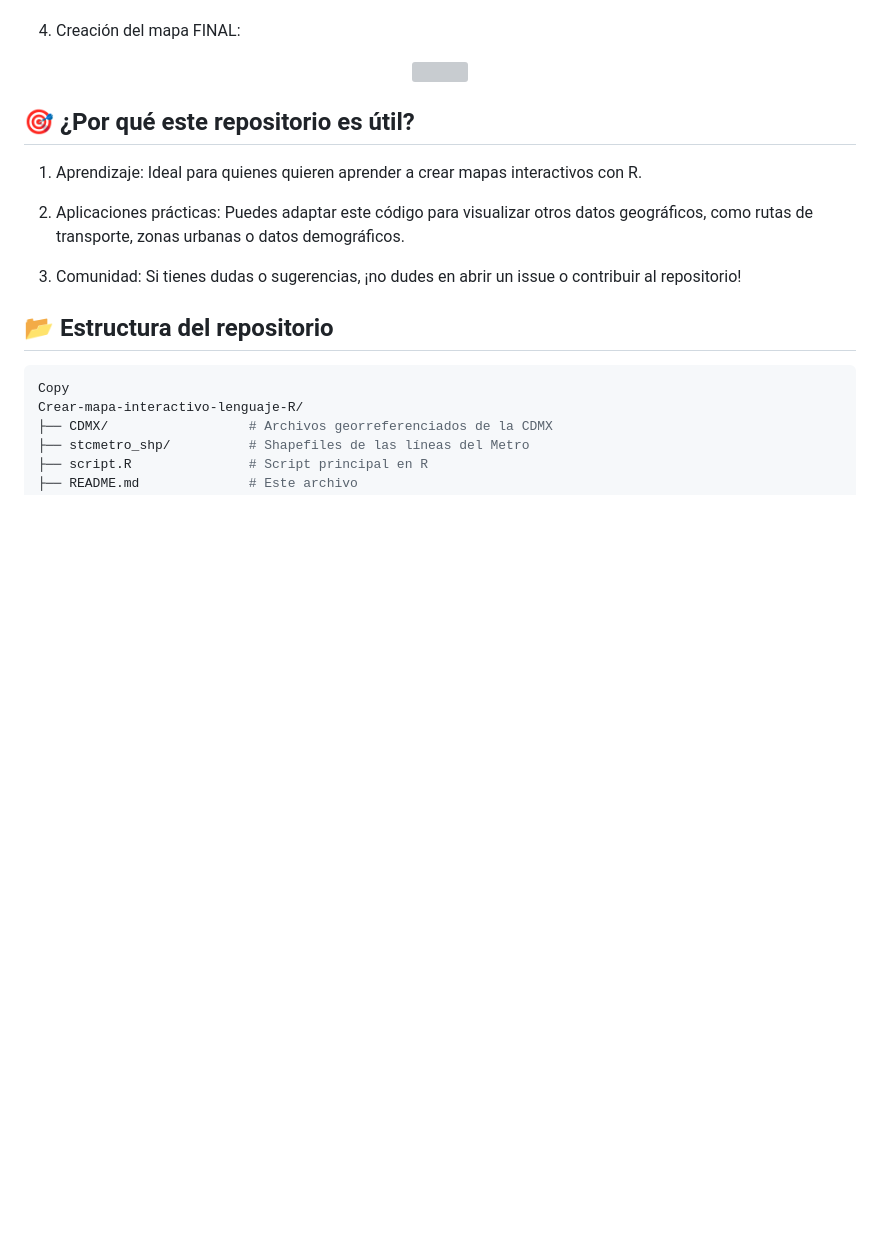
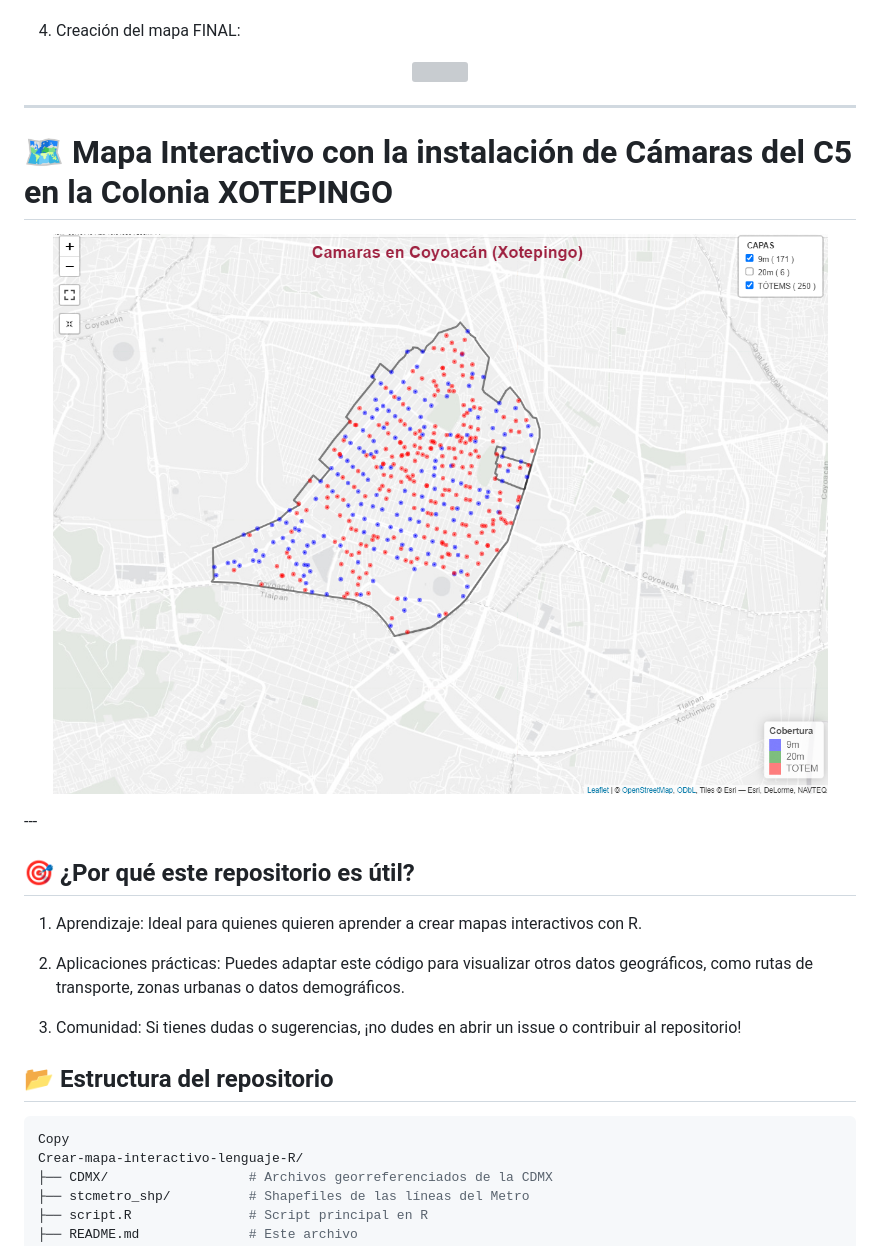
Before and after one commit to jabpcomplex/how-to-use-leaflet-in-R, a Markdown page: README.md, the part around one of its changes. Rendered like a GitHub page; blank space fills up the shorter version; grey boxes are pictures that could not be loaded.

```diff
--- a/README.md
+++ b/README.md
@@ -66,6 +67,15 @@ El script se divide en tres partes principales:
 <p align="center">
 <img src="https://raw.githubusercontent.com/jabpcomplex/how-to-use-leaflet-in-R/refs/heads/main/Captura%20de%20pantalla%20de%202022-05-11%2014-21-46.png">
 </p>
+
+---
+
+# 🗺️ Mapa Interactivo con la instalación de  Cámaras del  C5 en la Colonia XOTEPINGO
+
+<p align="center">
+<img src="https://raw.githubusercontent.com/jabpcomplex/how-to-use-leaflet-in-R/refs/heads/main/xotepingo_html.png">
+</p>
+---
 
 ## 🎯 ¿Por qué este repositorio es útil?
 1. Aprendizaje: Ideal para quienes quieren aprender a crear mapas interactivos con R.
```
Also changed, not shown: other parts of README.md (+9 -8 lines).
